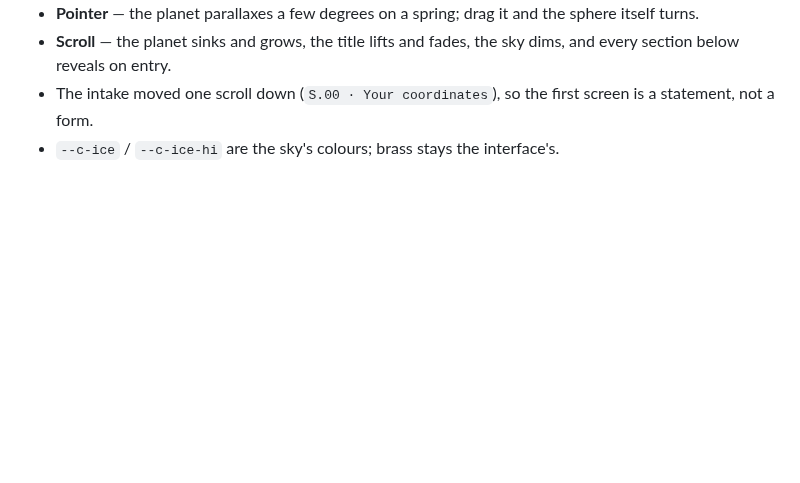
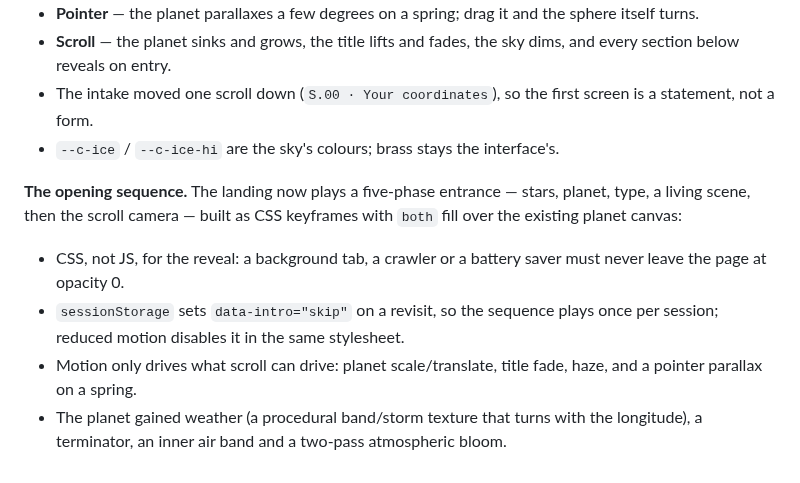
Before and after one commit to Mr-Mastrianni/cipher, a Markdown page: docs/design/direction.md, the part around the change. Drawn GitHub-style; blank space fills up the shorter version.

```diff
--- a/docs/design/direction.md
+++ b/docs/design/direction.md
@@ -284,3 +284,16 @@ limb is the sky's own ice-blue, and the page moves:
 - The intake moved one scroll down (`S.00 · Your coordinates`), so the first
   screen is a statement, not a form.
 - `--c-ice` / `--c-ice-hi` are the sky's colours; brass stays the interface's.
+
+**The opening sequence.** The landing now plays a five-phase entrance — stars,
+planet, type, a living scene, then the scroll camera — built as CSS keyframes
+with `both` fill over the existing planet canvas:
+
+- CSS, not JS, for the reveal: a background tab, a crawler or a battery saver
+  must never leave the page at opacity 0.
+- `sessionStorage` sets `data-intro="skip"` on a revisit, so the sequence plays
+  once per session; reduced motion disables it in the same stylesheet.
+- Motion only drives what scroll can drive: planet scale/translate, title fade,
+  haze, and a pointer parallax on a spring.
+- The planet gained weather (a procedural band/storm texture that turns with the
+  longitude), a terminator, an inner air band and a two-pass atmospheric bloom.
```
Also changed, not shown: docs/design/opening-desktop.png (added), docs/design/opening-mobile.png (added), 4 other files.
